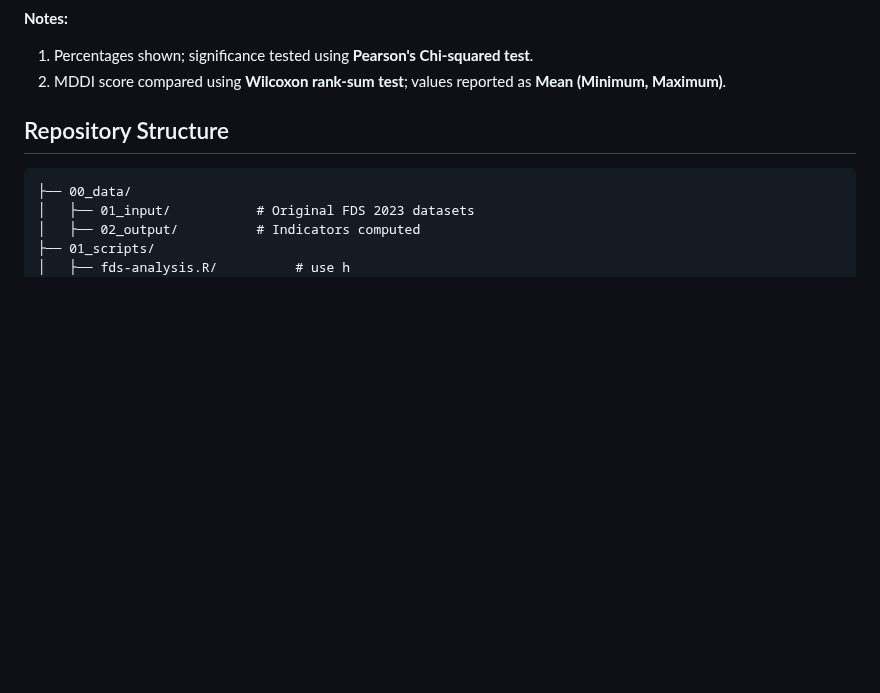
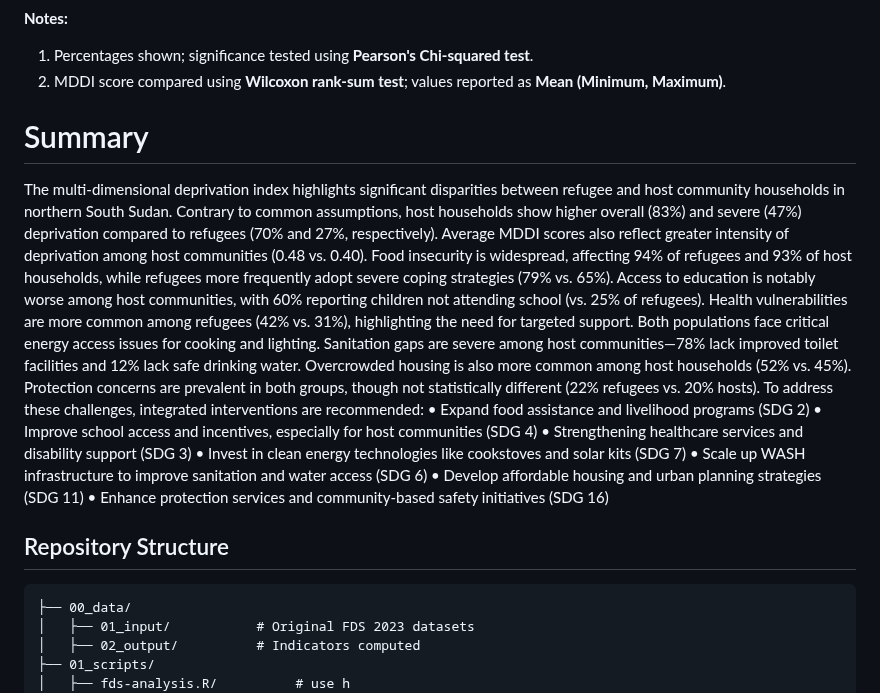
Before and after one commit to Abson-dev/Data4Decision, a Markdown page: README.md, the part around the change. GitHub-like rendering; blank space fills up the shorter version.

````diff
--- a/README.md
+++ b/README.md
@@ -43,6 +43,19 @@ A household is considered deprived in any one dimension for which at least 50% o
 1. Percentages shown; significance tested using **Pearson's Chi-squared test**.
 2. MDDI score compared using **Wilcoxon rank-sum test**; values reported as **Mean (Minimum, Maximum)**.
 
+# Summary
+
+The multi-dimensional deprivation index highlights significant disparities between refugee and host community households in northern South Sudan. Contrary to common assumptions, host households show higher overall (83%) and severe (47%) deprivation compared to refugees (70% and 27%, respectively). Average MDDI scores also reflect greater intensity of deprivation among host communities (0.48 vs. 0.40).
+Food insecurity is widespread, affecting 94% of refugees and 93% of host households, while refugees more frequently adopt severe coping strategies (79% vs. 65%). Access to education is notably worse among host communities, with 60% reporting children not attending school (vs. 25% of refugees). Health vulnerabilities are more common among refugees (42% vs. 31%), highlighting the need for targeted support. Both populations face critical energy access issues for cooking and lighting. Sanitation gaps are severe among host communities—78% lack improved toilet facilities and 12% lack safe drinking water. Overcrowded housing is also more common among host households (52% vs. 45%). Protection concerns are prevalent in both groups, though not statistically different (22% refugees vs. 20% hosts).
+To address these challenges, integrated interventions are recommended:
+•	Expand food assistance and livelihood programs (SDG 2)
+•	Improve school access and incentives, especially for host communities (SDG 4)
+•	Strengthening healthcare services and disability support (SDG 3)
+•	Invest in clean energy technologies like cookstoves and solar kits (SDG 7)
+•	Scale up WASH infrastructure to improve sanitation and water access (SDG 6)
+•	Develop affordable housing and urban planning strategies (SDG 11)
+•	Enhance protection services and community-based safety initiatives (SDG 16)
+
 
 ## Repository Structure
 ```
````
